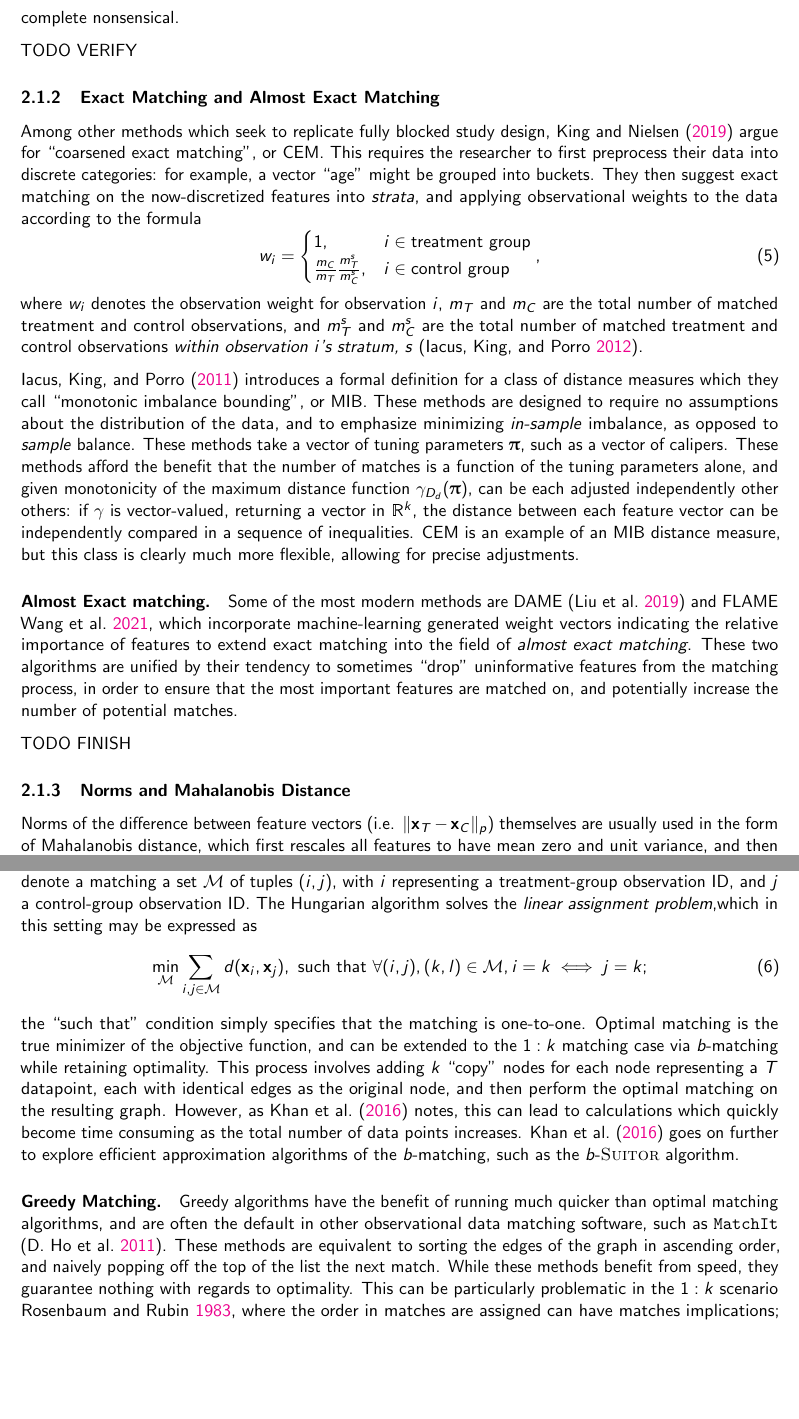
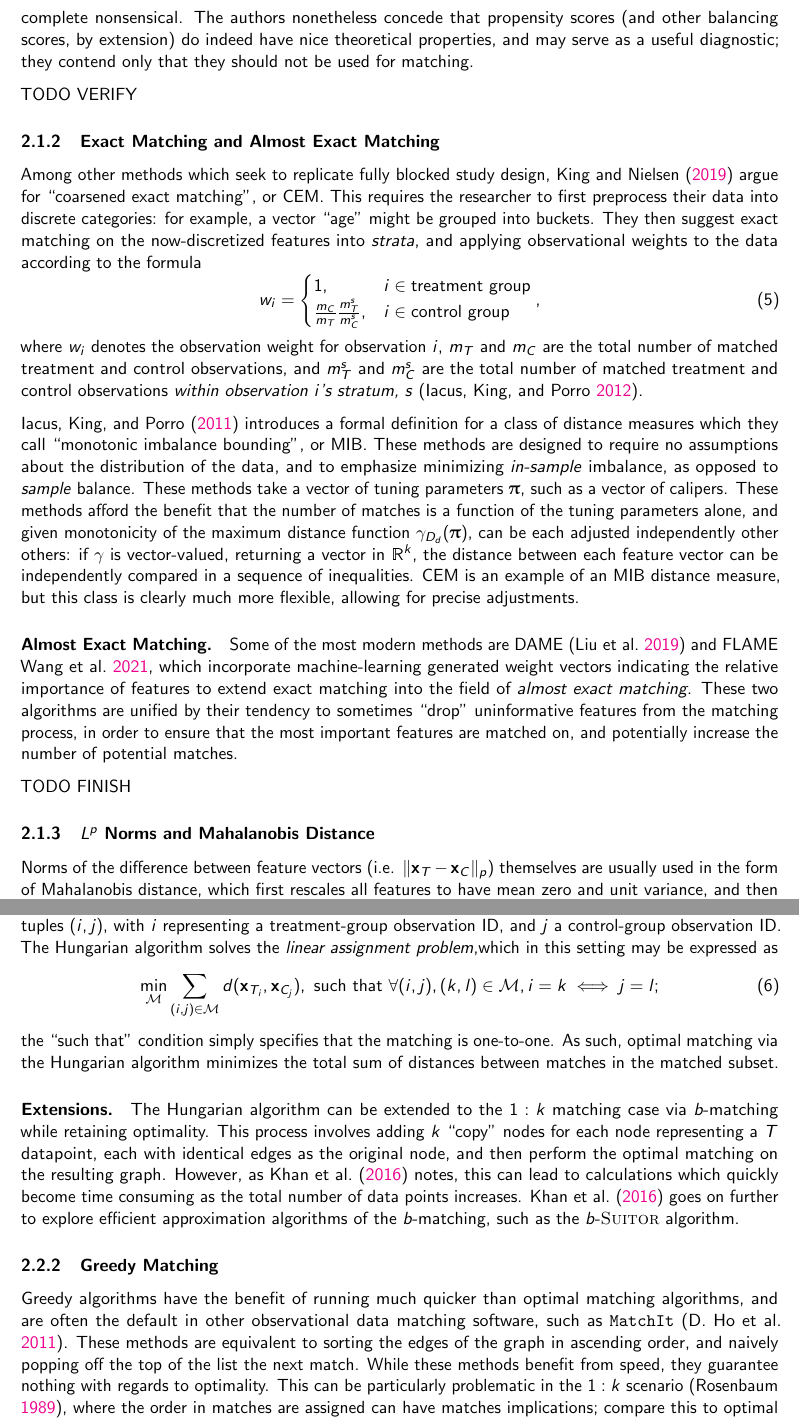
Before and after one commit to jackpotrykus/propensity-score-matching-thesis, a LaTeX document (paper/main.tex): two parts of pages 6 and 7 of 16 before the commit and two parts of pages 6 and 7 of 17 after it, joined at a grey line, cut at the place of the change, the shorter picture padded with empty space. Compiled offline with pdfLaTeX.

Commit message:
updated draft -- most everything done except experiments + conclusion

```diff
--- a/paper/main.tex
+++ b/paper/main.tex
@@ -106,7 +106,7 @@ This comes with a cost: if the caliper is sufficiently small, observations with
 Whereas each study design balances unobserved confounding features on average, fully blocked methods assure balance of observed confounding features, whereas complete randomization only promises balance \emph{on average}.
 They thus regard balancing score methods as having a ``lower standard''.
 Second, they observe the ``paradox of Propensity Score Matching'': consider the case where $\mat{X} \perp \vec{z}$, and so all predicted scores are the same constant: $\hat{\vec{z}}$.
-Then, all potential matches are indecipherable, and the individual matchings may be complete nonsensical.
+Then, all potential matches are indecipherable, and the individual matchings may be complete nonsensical. The authors nonetheless concede that propensity scores (and other balancing scores, by extension) do indeed have nice theoretical properties, and may serve as a useful diagnostic; they contend only that they should not be used for matching.
 
 TODO VERIFY
 
@@ -121,11 +121,11 @@ where $w_i$ denotes the observation weight for observation $i$, $m_T$ and $m_C$
 
 \textcite{iacus_multivariate_2011} introduces a formal definition for a class of distance measures which they call ``monotonic imbalance bounding'', or MIB. These methods are designed to require no assumptions about the distribution of the data, and to emphasize minimizing \emph{in-sample} imbalance, as opposed to \emph{sample} balance. These methods take a vector of tuning parameters $\vec{\uppi}$, such as a vector of calipers. These methods afford the benefit that the number of matches is a function of the tuning parameters alone, and given monotonicity of the maximum distance function $\gamma_{D_{d}}(\vec{\uppi})$, can be each adjusted independently other others: if $\gamma$ is vector-valued, returning a vector in $\reals^k$, the distance between each feature vector can be independently compared in a sequence of inequalities. CEM is an example of an MIB distance measure, but this class is clearly much more flexible, allowing for precise adjustments.
 
-\paragraph{Almost Exact matching.} Some of the most modern methods are DAME \parencite{liu_interpretable_2019} and FLAME \cite{wang_flame_2021}, which incorporate machine-learning generated weight vectors indicating the relative importance of features to extend exact matching into the field of \emph{almost exact matching}. These two algorithms are unified by their tendency to sometimes ``drop'' uninformative features from the matching process, in order to ensure that the most important features are matched on, and potentially increase the number of potential matches.
+\paragraph{Almost Exact Matching.} Some of the most modern methods are DAME \parencite{liu_interpretable_2019} and FLAME \cite{wang_flame_2021}, which incorporate machine-learning generated weight vectors indicating the relative importance of features to extend exact matching into the field of \emph{almost exact matching}. These two algorithms are unified by their tendency to sometimes ``drop'' uninformative features from the matching process, in order to ensure that the most important features are matched on, and potentially increase the number of potential matches.
 
 TODO FINISH
 
-\subsubsection{Norms and Mahalanobis Distance}
+\subsubsection{$L^p$ Norms and Mahalanobis Distance}
 \label{subsubsec:normdist}
 
 Norms of the difference between feature vectors (i.e. $\| \vec{x}_T - \vec{x}_C \|_p$) themselves are usually used in the form of Mahalanobis distance, which first rescales all features to have mean zero and unit variance, and then calculates distances using the $L^2$ norm.
@@ -141,15 +141,21 @@ Nonetheless, \textcite{leacy_joint_2014} finds Mahalanobis distance to perform w
 Once the distance measure has been agreed upon, the researcher must then decide \emph{how} to match. A computer scientist could describe this problem as finding the minimum weight full matching of a \emph{bipartite graph}, whose nodes represent observation IDs, and whose edge weights represent the distance between them. Here, the term ``bipartite'' means that all edges in the graph map $T \leftrightarrow C$; within each disjoint subset, no two nodes share an edge. This paper will explore the optimal solution to this problem in both the $1:1$ and $1:k$ matching scenarios, as well as fast approximations.
 
 
-\paragraph{Optimal Matching.} \textcite{rosenbaum_optimal_1989} argues for optimal matching according to the Hungarian algorithm, also known as the Kuhn-Munkres or simply Munkres algorithm \parencite{munkres_algorithms_1957}. We will denote a matching a set $\set{M}$ of tuples $(i, j)$, with $i$ representing a treatment-group observation ID, and $j$ a control-group observation ID. The Hungarian algorithm solves the \emph{linear assignment problem},which in this setting may be expressed as
+\subsubsection{Optimal Matching}
+
+\textcite{rosenbaum_optimal_1989} argues for optimal matching according to the Hungarian algorithm, also known as the Kuhn-Munkres or simply Munkres algorithm \parencite{munkres_algorithms_1957}. We will denote a matching a set $\set{M}$ of tuples $(i, j)$, with $i$ representing a treatment-group observation ID, and $j$ a control-group observation ID. The Hungarian algorithm solves the \emph{linear assignment problem},which in this setting may be expressed as
 \begin{equation}
-  \min_{\set{M}} \sum_{i, j \in \set{M}} d(\vec{x}_i, \vec{x}_j), \text{ such that } \forall (i, j), (k, l) \in \set{M}, i = k \iff j = k;
+  \min_{\set{M}} \sum_{(i, j) \in \set{M}} d(\vec{x}_{T_{i}}, \vec{x}_{C_{j}}), \text{ such that } \forall (i, j), (k, l) \in \set{M}, i = k \iff j = l;
 \end{equation}
-the ``such that'' condition simply specifies that the matching is one-to-one. Optimal matching is the true minimizer of the objective function, and can be extended to the $1:k$ matching case via $b$-matching while retaining optimality.
+the ``such that'' condition simply specifies that the matching is one-to-one. As such, optimal matching via the Hungarian algorithm minimizes the total sum of distances between matches in the matched subset.
+
+\paragraph{Extensions.} The Hungarian algorithm can be extended to the $1:k$ matching case via $b$-matching while retaining optimality.
 This process involves adding $k$ ``copy'' nodes for each node representing a $T$ datapoint, each with identical edges as the original node, and then perform the optimal matching on the resulting graph.
 However, as \textcite{khan_efficient_2016} notes, this can lead to calculations which quickly become time consuming as the total number of data points increases. \textcite{khan_efficient_2016} goes on further to explore efficient approximation algorithms of the $b$-matching, such as the $b$-\textsc{Suitor} algorithm.
 
-\paragraph{Greedy Matching.} Greedy algorithms have the benefit of running much quicker than optimal matching algorithms, and are often the default in other observational data matching software, such as \texttt{MatchIt} \parencite{ho_matchit_2011}. These methods are equivalent to sorting the edges of the graph in ascending order, and naively popping off the top of the list the next match. While these methods benefit from speed, they guarantee nothing with regards to optimality. This can be particularly problematic in the $1:k$ scenario \cite{rosenbaum_central_1983}, where the order in matches are assigned can have matches implications; compare this to optimal matching, which is a simultaneous match.
+\subsubsection{Greedy Matching}
+
+Greedy algorithms have the benefit of running much quicker than optimal matching algorithms, and are often the default in other observational data matching software, such as \texttt{MatchIt} \parencite{ho_matchit_2011}. These methods are equivalent to sorting the edges of the graph in ascending order, and naively popping off the top of the list the next match. While these methods benefit from speed, they guarantee nothing with regards to optimality. This can be particularly problematic in the $1:k$ scenario \parencite{rosenbaum_optimal_1989}, where the order in matches are assigned can have matches implications; compare this to optimal matching, which is a simultaneous match.
 
 \subsection{Balance Assessment}
 
```
Also changed, not shown: paper/main.pdf, paper/main.tex (22 more changed lines).
